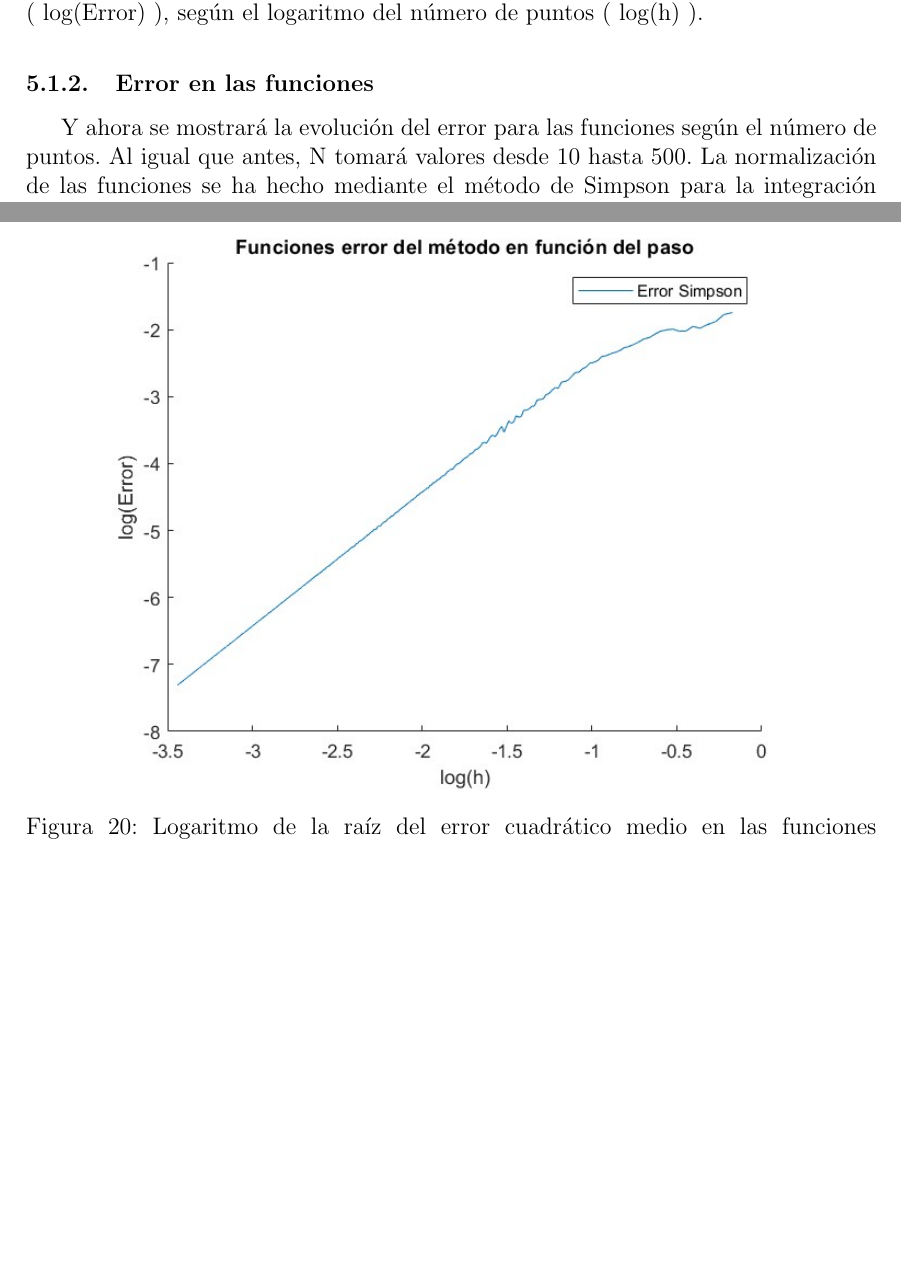
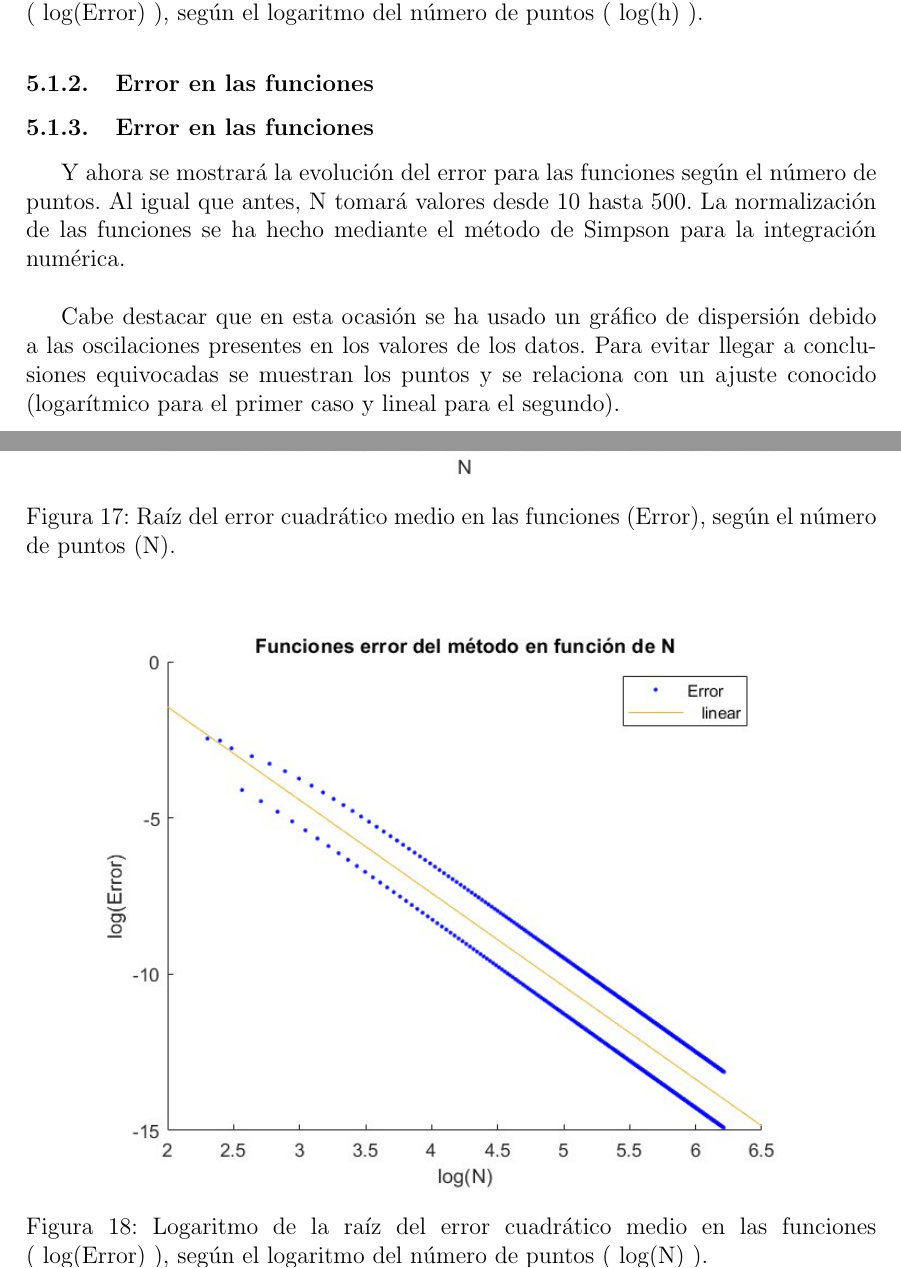
Before and after one commit to JavierZeta/Schrodinguer-equation-, a LaTeX document (THE_LATEX/THE_LATEX.tex): two parts of pages 36 and 39 of 42 before the commit and two parts of pages 36 and 37 of 44 after it, joined at a grey line, cut so that both start at the same text, the shorter picture padded with empty space. Compiled offline with pdfLaTeX.

Commit message:
Update THE_LATEX.tex

```diff
--- a/THE_LATEX/THE_LATEX.tex
+++ b/THE_LATEX/THE_LATEX.tex
@@ -12,6 +12,9 @@
 \usepackage[a4paper, left=3cm, right=3cm, top=35mm, bottom=20mm]{geometry}
 \usepackage{blindtext}
 \usepackage{graphicx}
+\usepackage[backend=biber,style=apa,natbib=true]{biblatex}
+\addbibresource{referencias.bib}
+\setlength\bibitemsep{1.5\itemsep}
 
 \begin{document}
 
@@ -1287,9 +1295,23 @@ Donde:
 
     \subsubsection{Error en las funciones}
 
-    Y ahora se mostrará la evolución del error para las funciones según el número de puntos. Al igual que antes, N tomará valores desde 10 hasta 500. La normalización de las funciones se ha hecho mediante el método de Simpson para la integración numérica.
+        \subsubsection{Error en las funciones}
 
+    Y ahora se mostrará la evolución del error para las funciones según el número de puntos. Al igual que antes, N tomará valores desde 10 hasta 500. La normalización de las funciones se ha hecho mediante el método de Simpson para la integración numérica.\\
 
+    Cabe destacar que en esta ocasión se ha usado un gráfico de dispersión debido a las oscilaciones presentes en los valores de los datos. Para evitar llegar a conclusiones equivocadas se muestran los puntos y se relaciona con un ajuste conocido (logarítmico para el primer caso y lineal para el segundo).
+
+   \begin{figure}[H]
+        \centering
+        \includegraphics[width=0.9\textwidth]{fotos/errorr_funci_infinito_500.jpg}
+        \caption{Raíz del error cuadrático medio en las funciones (Error), según el número de puntos (N).}
+        \end{figure}
+
+    \begin{figure}[H]
+        \centering
+        \includegraphics[width=0.9\textwidth]{fotos/logerror_funci_infinito_500.jpg}
+        \caption{Logaritmo de la raíz del error cuadrático medio en las funciones (~log(Error)~), según el logaritmo del número de puntos (~log(N)~).}
+        \end{figure}
 
     \subsection{Oscilador armónico cuántico}
 
```
Also changed, not shown: THE_LATEX/THE_LATEX.tex (30 more changed lines).
